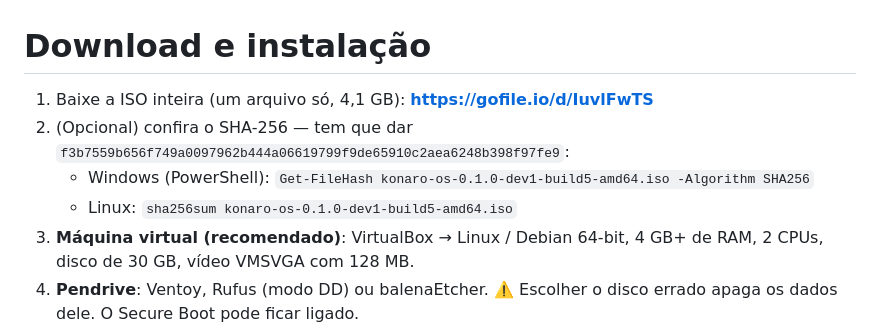
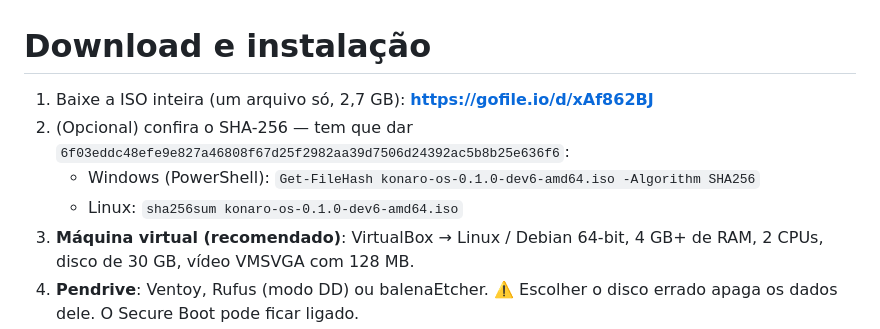
Before and after one commit to JoaoPlhrs/Konaro, a Markdown page: docs/DOWNLOAD.md, the part around the change. Rendered like a GitHub page.

```diff
--- a/docs/DOWNLOAD.md
+++ b/docs/DOWNLOAD.md
@@ -1,9 +1,9 @@
 # Download e instalação
 
-1. Baixe a ISO inteira (um arquivo só, 4,1 GB): **[https://gofile.io/d/IuvlFwTS](https://gofile.io/d/IuvlFwTS)**
-2. (Opcional) confira o SHA-256 — tem que dar `f3b7559b656f749a0097962b444a06619799f9de65910c2aea6248b398f97fe9`:
-   - Windows (PowerShell): `Get-FileHash konaro-os-0.1.0-dev1-build5-amd64.iso -Algorithm SHA256`
-   - Linux: `sha256sum konaro-os-0.1.0-dev1-build5-amd64.iso`
+1. Baixe a ISO inteira (um arquivo só, 2,7 GB): **[https://gofile.io/d/xAf862BJ](https://gofile.io/d/xAf862BJ)**
+2. (Opcional) confira o SHA-256 — tem que dar `6f03eddc48efe9e827a46808f67d25f2982aa39d7506d24392ac5b8b25e636f6`:
+   - Windows (PowerShell): `Get-FileHash konaro-os-0.1.0-dev6-amd64.iso -Algorithm SHA256`
+   - Linux: `sha256sum konaro-os-0.1.0-dev6-amd64.iso`
 3. **Máquina virtual (recomendado)**: VirtualBox → Linux / Debian 64-bit, 4 GB+ de RAM, 2 CPUs, disco de 30 GB, vídeo VMSVGA com 128 MB.
 5. **Pendrive**: Ventoy, Rufus (modo DD) ou balenaEtcher. ⚠️ Escolher o disco errado apaga os dados dele. O Secure Boot pode ficar ligado.
 
```
Also changed, not shown: CHANGELOG.md (+19 -3 lines), README.md (+13 -5 lines), docs/screenshots/29-central-de-controle.png (added), docs/screenshots/30-meu-avatar.png (added), docs/screenshots/32-build6-desktop.png (added), 5 other files.
